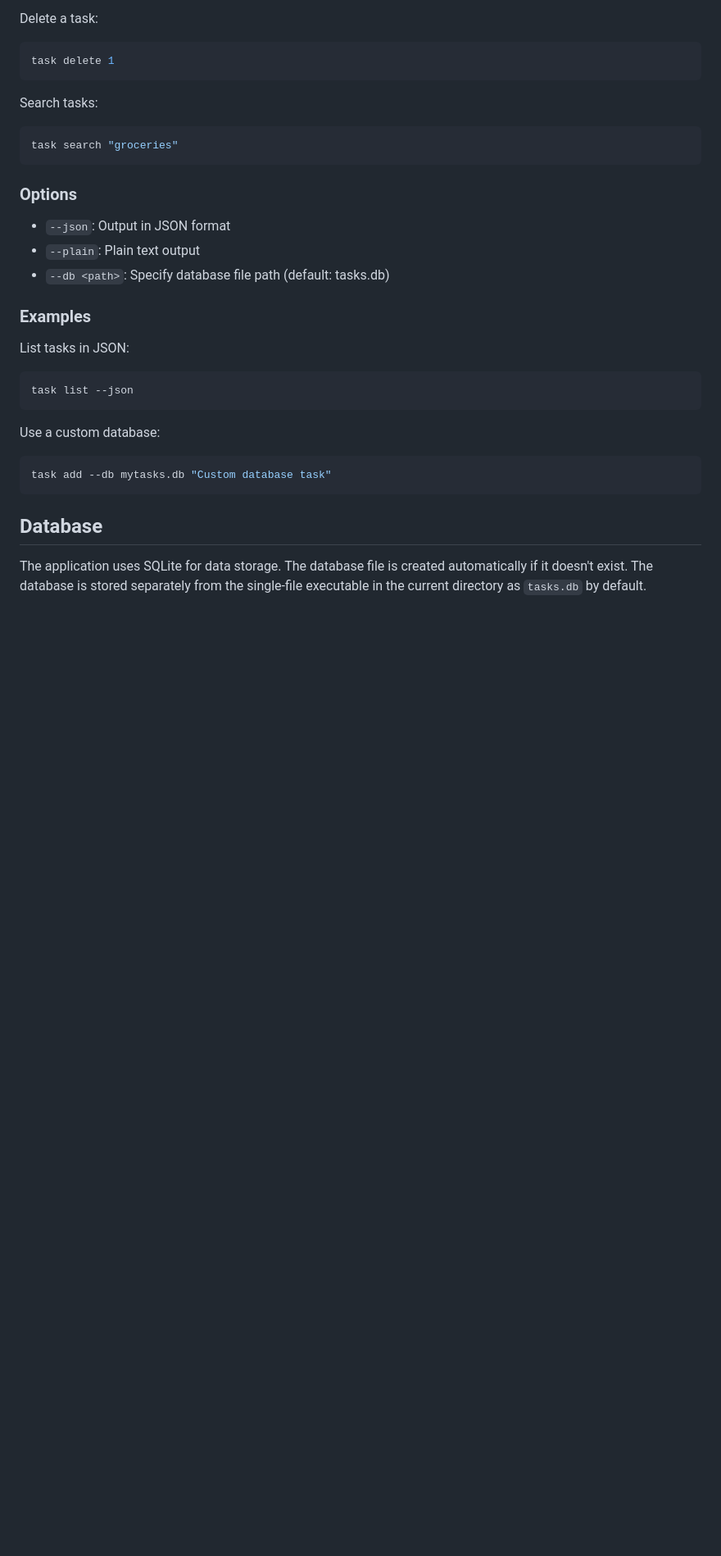
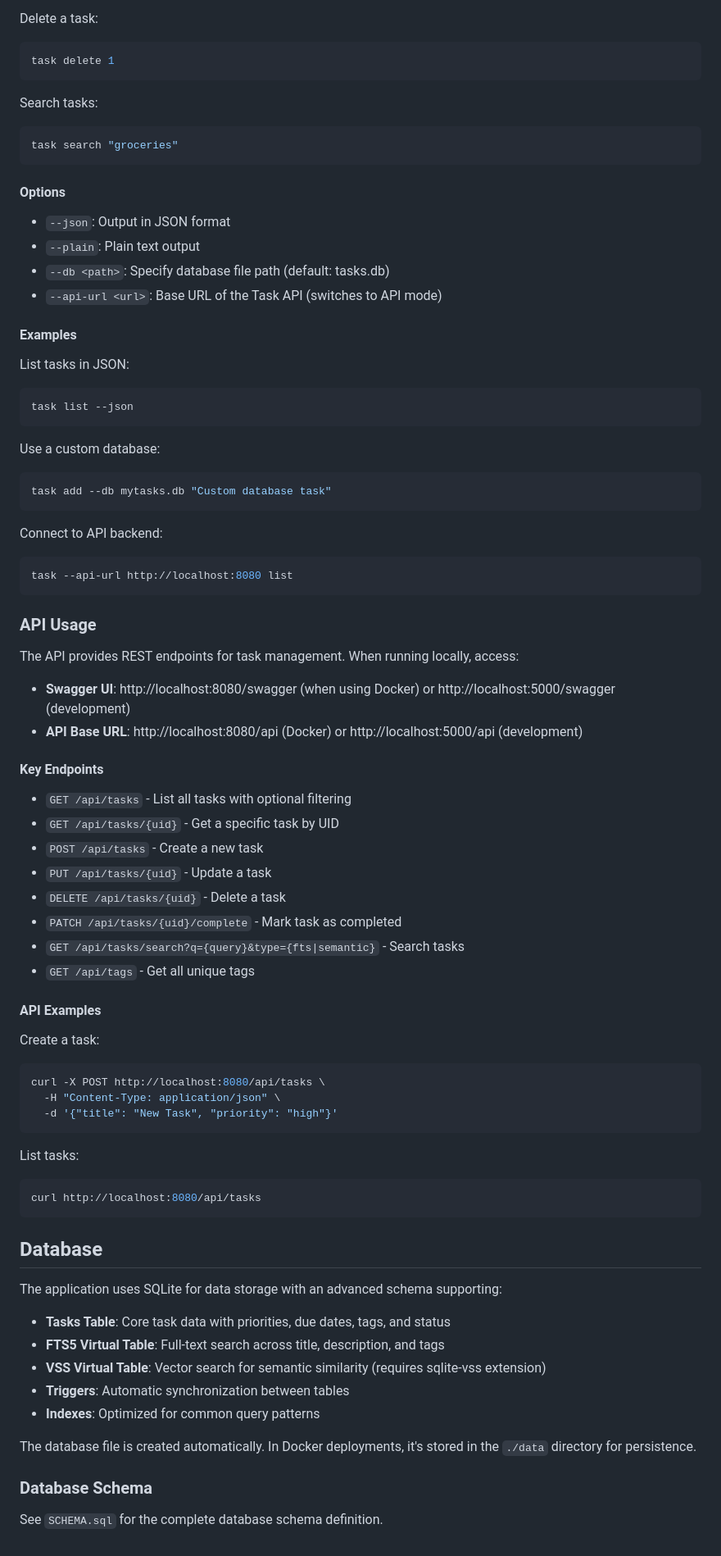
Before and after one commit to jmkelly/task, a Markdown page: README.md, the part around one of its changes. Shown at 82% size. Rendered like a GitHub page; blank space fills up the shorter version.

Commit message:
docs(readme): update documentation

````diff
--- a/README.md
+++ b/README.md
@@ -120,13 +200,14 @@ Search tasks:
 task search "groceries"
 ```
 
-### Options
+#### Options
 
 - `--json`: Output in JSON format
 - `--plain`: Plain text output
 - `--db <path>`: Specify database file path (default: tasks.db)
+- `--api-url <url>`: Base URL of the Task API (switches to API mode)
 
-### Examples
+#### Examples
 
 List tasks in JSON:
 ```bash
@@ -138,6 +219,55 @@ Use a custom database:
 task add --db mytasks.db "Custom database task"
 ```
 
+Connect to API backend:
+```bash
+task --api-url http://localhost:8080 list
+```
+
+### API Usage
+
+The API provides REST endpoints for task management. When running locally, access:
+
+- **Swagger UI**: http://localhost:8080/swagger (when using Docker) or http://localhost:5000/swagger (development)
+- **API Base URL**: http://localhost:8080/api (Docker) or http://localhost:5000/api (development)
+
+#### Key Endpoints
+
+- `GET /api/tasks` - List all tasks with optional filtering
+- `GET /api/tasks/{uid}` - Get a specific task by UID
+- `POST /api/tasks` - Create a new task
+- `PUT /api/tasks/{uid}` - Update a task
+- `DELETE /api/tasks/{uid}` - Delete a task
+- `PATCH /api/tasks/{uid}/complete` - Mark task as completed
+- `GET /api/tasks/search?q={query}&type={fts|semantic}` - Search tasks
+- `GET /api/tags` - Get all unique tags
+
+#### API Examples
+
+Create a task:
+```bash
+curl -X POST http://localhost:8080/api/tasks \
+  -H "Content-Type: application/json" \
+  -d '{"title": "New Task", "priority": "high"}'
+```
+
+List tasks:
+```bash
+curl http://localhost:8080/api/tasks
+```
+
 ## Database
 
-The application uses SQLite for data storage. The database file is created automatically if it doesn't exist. The database is stored separately from the single-file executable in the current directory as `tasks.db` by default.
+The application uses SQLite for data storage with an advanced schema supporting:
+
+- **Tasks Table**: Core task data with priorities, due dates, tags, and status
+- **FTS5 Virtual Table**: Full-text search across title, description, and tags
+- **VSS Virtual Table**: Vector search for semantic similarity (requires sqlite-vss extension)
+- **Triggers**: Automatic synchronization between tables
+- **Indexes**: Optimized for common query patterns
+
+The database file is created automatically. In Docker deployments, it's stored in the `./data` directory for persistence.
+
+### Database Schema
+
+See `SCHEMA.sql` for the complete database schema definition.
````
Also changed, not shown: other parts of README.md (+89 -9 lines).
